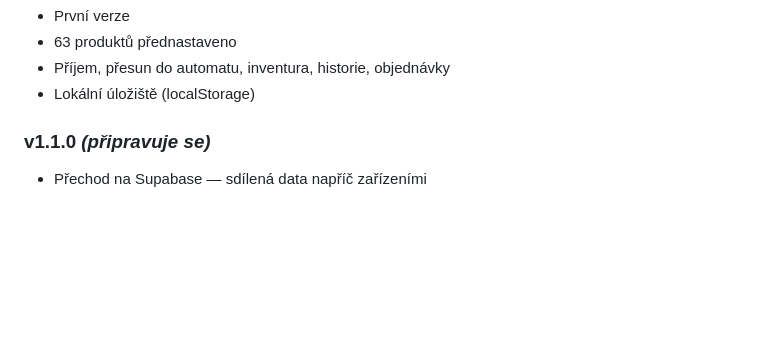
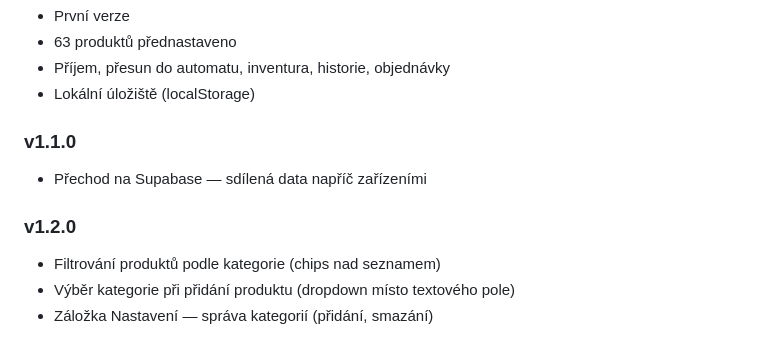
Before and after one commit to PetrBBB/sklad-automat, a Markdown page: README.md, the part around the change. Drawn GitHub-style; blank space fills up the shorter version.

```diff
--- a/README.md
+++ b/README.md
@@ -124,5 +124,10 @@ create policy "public access" on history for all using (true) with check (true);
 - Příjem, přesun do automatu, inventura, historie, objednávky
 - Lokální úložiště (localStorage)
 
-### v1.1.0 *(připravuje se)*
+### v1.1.0
 - Přechod na Supabase — sdílená data napříč zařízeními
+
+### v1.2.0
+- Filtrování produktů podle kategorie (chips nad seznamem)
+- Výběr kategorie při přidání produktu (dropdown místo textového pole)
+- Záložka Nastavení — správa kategorií (přidání, smazání)
```
